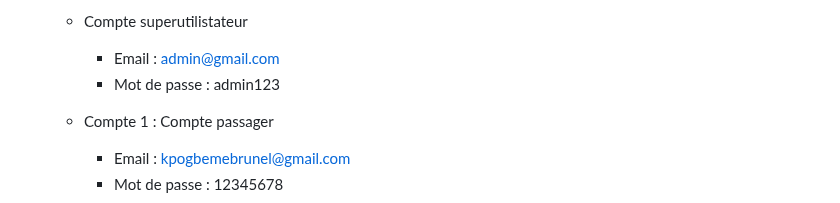
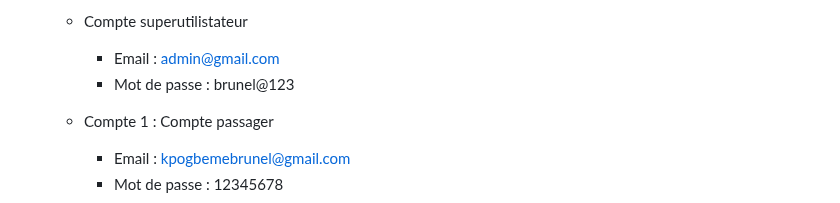
Before and after one commit to lenurb-123/PIL1_2425_26, a Markdown page: README.md, the part around the change. Rendered like a GitHub page.

Commit message:
Modification de README

```diff
--- a/README.md
+++ b/README.md
@@ -118,7 +118,7 @@ ___
 
      - Compte superutilistateur
         - Email : admin@gmail.com
-        -  Mot de passe : admin123
+        -  Mot de passe : brunel@123
 
      - Compte 1 : Compte passager
         - Email : kpogbemebrunel@gmail.com
```
